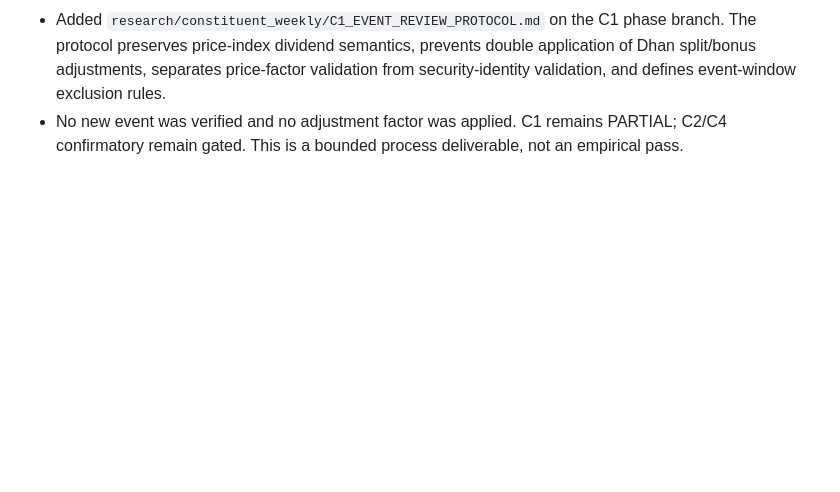
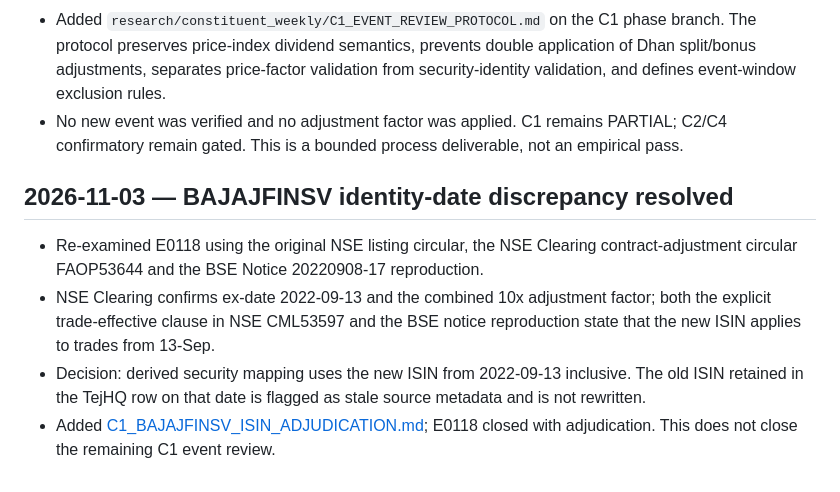
Before and after one commit to VCR-TRADING-RESEARCH/NIFTY-Prediction, a Markdown page: logs/RESEARCH_LOG.md, the part around the change. Drawn GitHub-style; blank space fills up the shorter version.

Commit message:
Record BAJAJFINSV identity adjudication

```diff
--- a/logs/RESEARCH_LOG.md
+++ b/logs/RESEARCH_LOG.md
@@ -850,3 +850,11 @@
 - Confirmed the C1 catalogue contains 711 point-in-time member-event candidates: 625 dividends, 20 buybacks, 19 bonuses, 9 splits, 6 rights, 3 merger/demerger and 29 AGM/other events.
 - Added `research/constituent_weekly/C1_EVENT_REVIEW_PROTOCOL.md` on the C1 phase branch. The protocol preserves price-index dividend semantics, prevents double application of Dhan split/bonus adjustments, separates price-factor validation from security-identity validation, and defines event-window exclusion rules.
 - No new event was verified and no adjustment factor was applied. C1 remains PARTIAL; C2/C4 confirmatory remain gated. This is a bounded process deliverable, not an empirical pass.
+
+
+## 2026-11-03 — BAJAJFINSV identity-date discrepancy resolved
+
+- Re-examined E0118 using the original NSE listing circular, the NSE Clearing contract-adjustment circular FAOP53644 and the BSE Notice 20220908-17 reproduction.
+- NSE Clearing confirms ex-date 2022-09-13 and the combined 10x adjustment factor; both the explicit trade-effective clause in NSE CML53597 and the BSE notice reproduction state that the new ISIN applies to trades from 13-Sep.
+- Decision: derived security mapping uses the new ISIN from 2022-09-13 inclusive. The old ISIN retained in the TejHQ row on that date is flagged as stale source metadata and is not rewritten.
+- Added [C1_BAJAJFINSV_ISIN_ADJUDICATION.md](research/constituent_weekly/C1_BAJAJFINSV_ISIN_ADJUDICATION.md); E0118 closed with adjudication. This does not close the remaining C1 event review.
```
